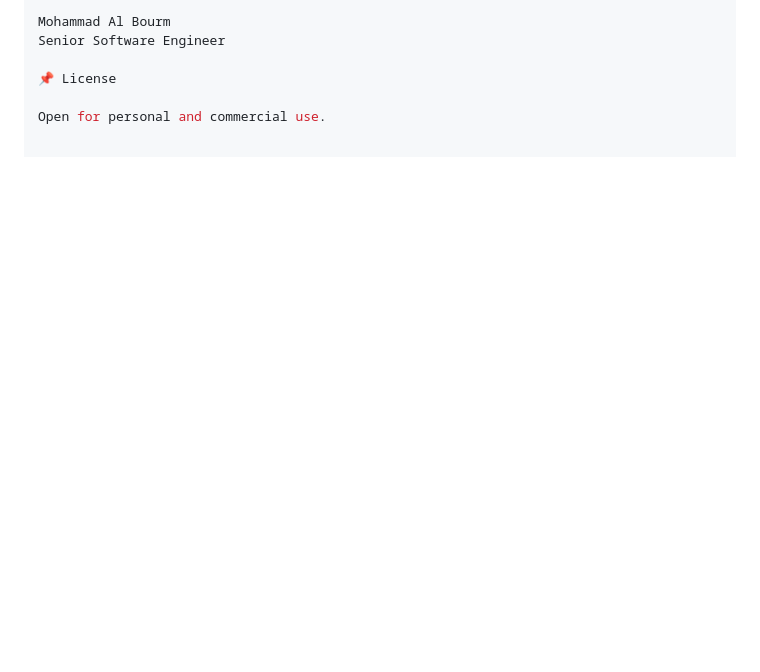
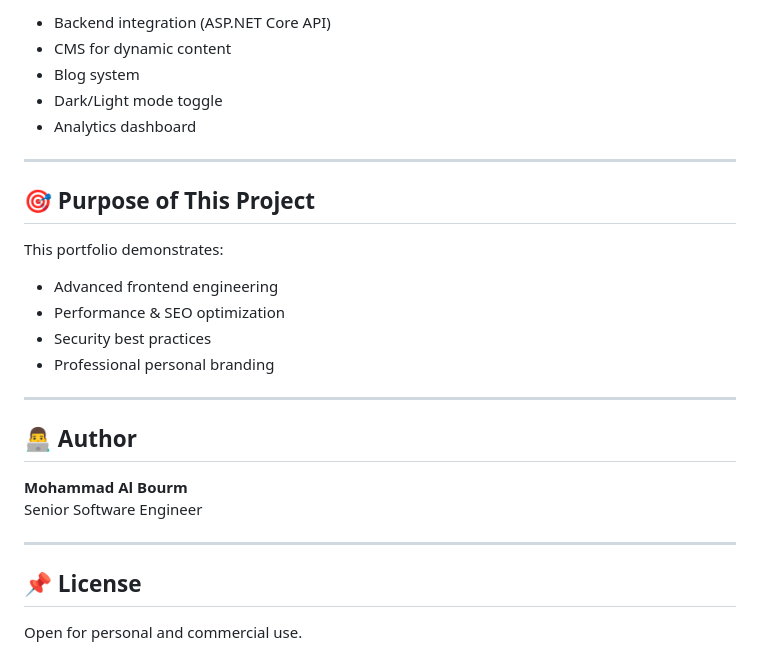
Before and after one commit to MohammadAhmadAlBourm/my-portfolio, a Markdown page: README.md, the part around one of its changes. GitHub-like rendering; blank space fills up the shorter version.

```diff
--- a/README.md
+++ b/README.md
@@ -157,7 +150,30 @@ Real-world portfolio presentation
 
-Mohammad Al Bourm
+- Backend integration (ASP.NET Core API)
+- CMS for dynamic content
+- Blog system
+- Dark/Light mode toggle
+- Analytics dashboard
+
+---
+
+## 🎯 Purpose of This Project
+
+This portfolio demonstrates:
+
+- Advanced frontend engineering
+- Performance & SEO optimization
+- Security best practices
+- Professional personal branding
+
+---
+
+## 👨‍💻 Author
+
+**Mohammad Al Bourm**
 Senior Software Engineer
 
-📌 License
+---
+
+## 📌 License
 
 Open for personal and commercial use.
```
Also changed, not shown: other parts of README.md (+63 -70 lines).
